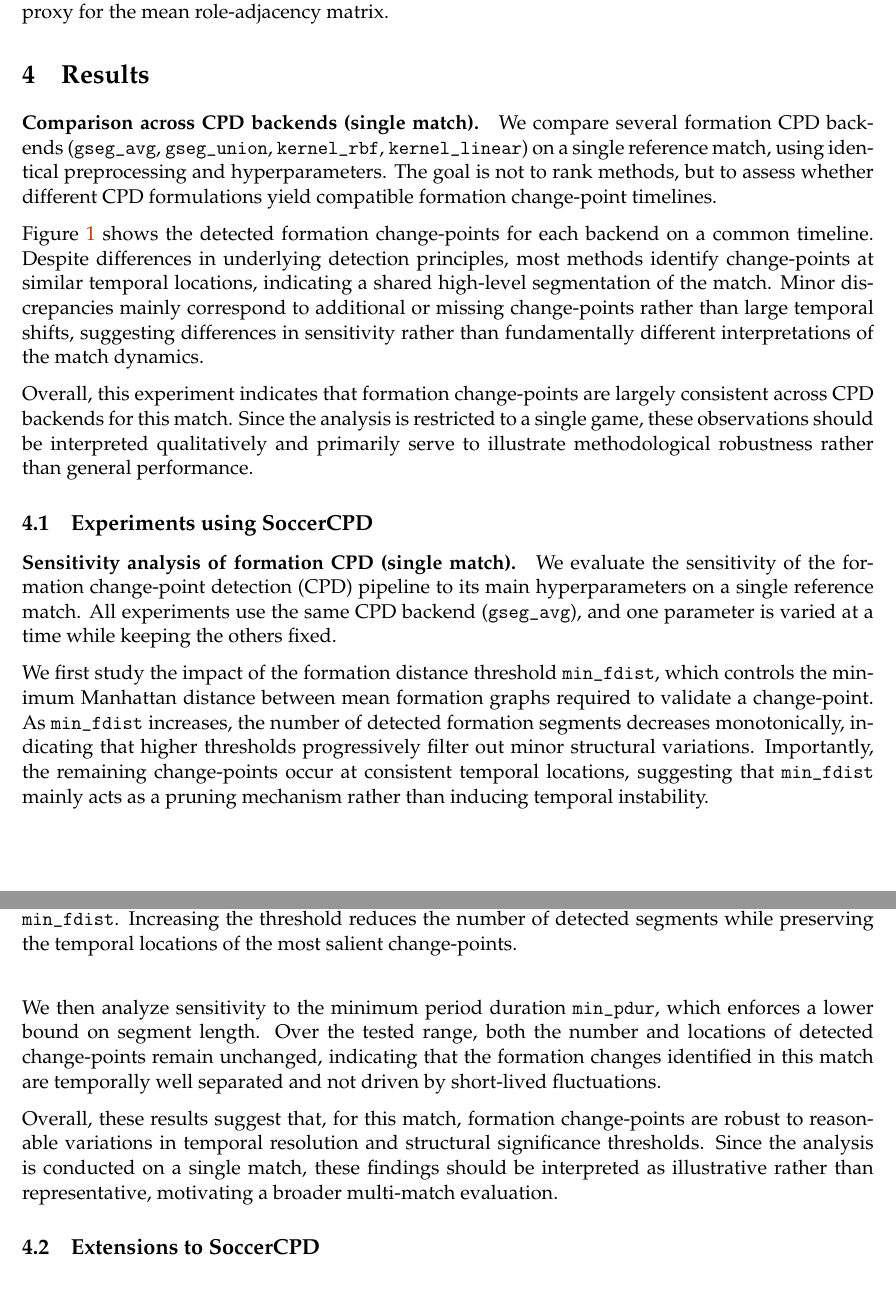
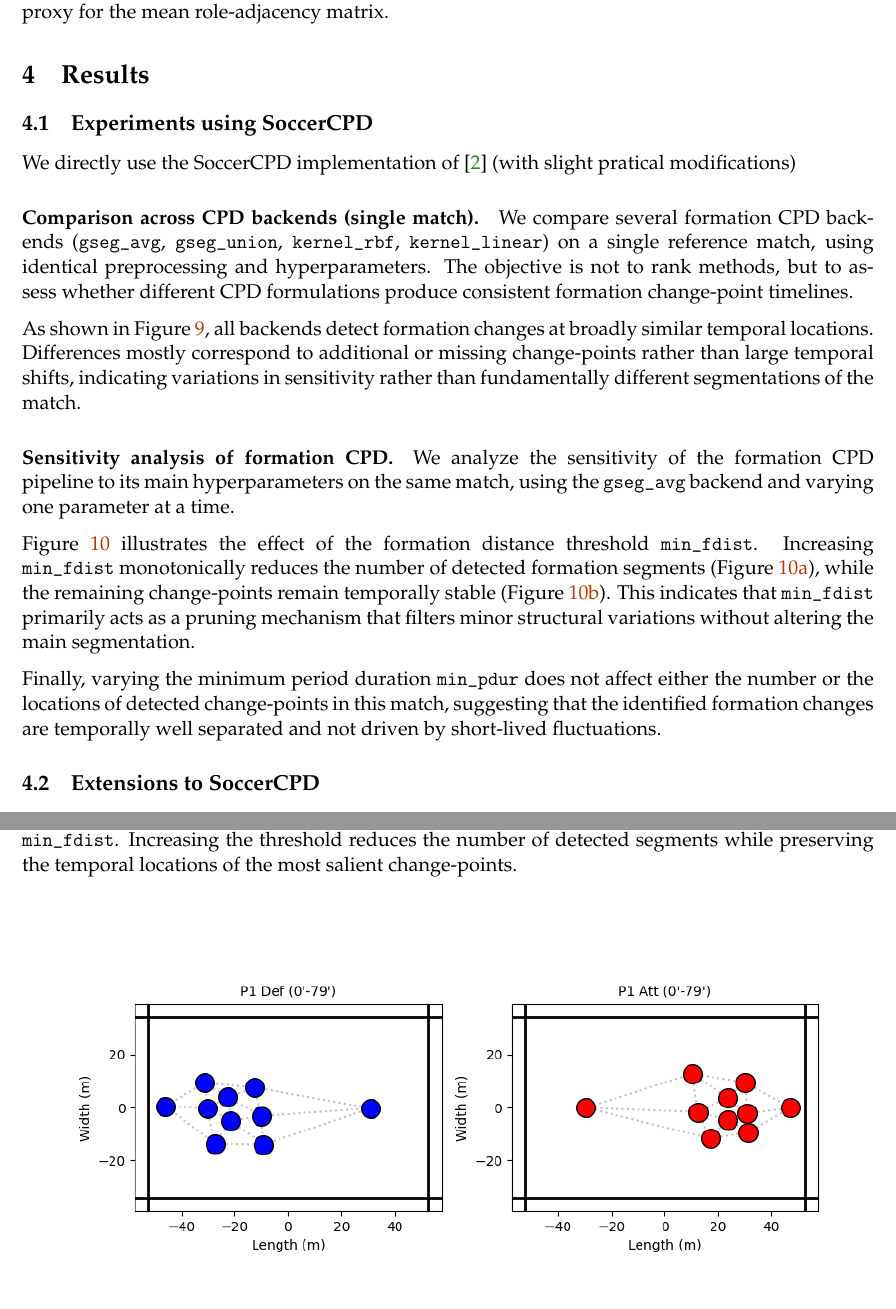
Before and after one commit to fotisk07/TimeSeries-MiniProject, a LaTeX document (report/main.tex, which reads report/sections/4_results.tex, report/sections/5.Annex.tex): two parts of pages 5 and 6 of 14 before the commit and two parts of pages 5 and 12 of 14 after it, joined at a grey line, cut so that both start at the same text. Compiled offline with pdfLaTeX.

Commit message:
shortened some stuff

```diff
--- a/report/sections/4_results.tex
+++ b/report/sections/4_results.tex
@@ -1,9 +1,13 @@
 \section{Results} \label{sec:results}
 
+\subsection{Experiments using SoccerCPD}
+We directly use the SoccerCPD implementation of \cite{Kim2022SoccerCPD} (with slight pratical modifications)
+
 \paragraph{Comparison across CPD backends (single match).}
-We compare several formation CPD backends (\texttt{gseg\_avg}, \texttt{gseg\_union}, \texttt{kernel\_rbf}, \texttt{kernel\_linear}) on a single reference match, using identical preprocessing and hyperparameters. The goal is not to rank methods, but to assess whether different CPD formulations yield compatible formation change-point timelines.
+We compare several formation CPD backends (\texttt{gseg\_avg}, \texttt{gseg\_union}, \texttt{kernel\_rbf}, \texttt{kernel\_linear}) on a single reference match, using identical preprocessing and hyperparameters. The objective is not to rank methods, but to assess whether different CPD formulations produce consistent formation change-point timelines.
 
-Figure \ref{fig:exp1_cp_timeline_methods} shows the detected formation change-points for each backend on a common timeline. Despite differences in underlying detection principles, most methods identify change-points at similar temporal locations, indicating a shared high-level segmentation of the match. Minor discrepancies mainly correspond to additional or missing change-points rather than large temporal shifts, suggesting differences in sensitivity rather than fundamentally different interpretations of the match dynamics.
+As shown in Figure~\ref{fig:exp1_cp_timeline_methods}, all backends detect formation changes at broadly similar temporal locations. Differences mostly correspond to additional or missing change-points rather than large temporal shifts, indicating variations in sensitivity rather than fundamentally different segmentations of the match.
 
-Overall, this experiment indicates that formation change-points are largely consistent across CPD backends for this match. Since the analysis is restricted to a single game, these observations should be interpreted qualitatively and primarily serve to illustrate methodological robustness rather than general performance.
+\paragraph{Sensitivity analysis of formation CPD.}
+We analyze the sensitivity of the formation CPD pipeline to its main hyperparameters on the same match, using the \texttt{gseg\_avg} backend and varying one parameter at a time.
 
@@ -16,14 +14,2 @@ Overall, this experiment indicates that formation change-points are largely cons
-    \label{fig:exp1_cp_timeline_methods}
-\end{figure}
+Figure~\ref{fig:exp2_fdist} illustrates the effect of the formation distance threshold \texttt{min\_fdist}. Increasing \texttt{min\_fdist} monotonically reduces the number of detected formation segments (Figure~\ref{fig:exp2_segments_fdist}), while the remaining change-points remain temporally stable (Figure~\ref{fig:exp2_cp_timeline_fdist}). This indicates that \texttt{min\_fdist} primarily acts as a pruning mechanism that filters minor structural variations without altering the main segmentation.
 
-
-\subsection{Experiments using SoccerCPD}
-
-\paragraph{Sensitivity analysis of formation CPD (single match).}
-We evaluate the sensitivity of the formation change-point detection (CPD) pipeline to its main hyperparameters on a single reference match. All experiments use the same CPD backend (\texttt{gseg\_avg}), and one parameter is varied at a time while keeping the others fixed.
-
-We first study the impact of the formation distance threshold \(\texttt{min\_fdist}\), which controls the minimum Manhattan distance between mean formation graphs required to validate a change-point. As \(\texttt{min\_fdist}\) increases, the number of detected formation segments decreases monotonically, indicating that higher thresholds progressively filter out minor structural variations. Importantly, the remaining change-points occur at consistent temporal locations, suggesting that \(\texttt{min\_fdist}\) mainly acts as a pruning mechanism rather than inducing temporal instability.
-
-We then analyze sensitivity to the minimum period duration \(\texttt{min\_pdur}\), which enforces a lower bound on segment length. Over the tested range, both the number and locations of detected change-points remain unchanged, indicating that the formation changes identified in this match are temporally well separated and not driven by short-lived fluctuations.
-
-Overall, these results suggest that, for this match, formation change-points are robust to reasonable variations in temporal resolution and structural significance thresholds. Since the analysis is conducted on a single match, these findings should be interpreted as illustrative rather than representative, motivating a broader multi-match evaluation.
@@ -44,11 +16,4 @@ Overall, these results suggest that, for this match, formation change-points are
-        \label{fig:exp2_cp_timeline_fdist}
-    \end{subfigure}
-    \caption{
-    Sensitivity of formation change-point detection to the formation distance threshold \texttt{min\_fdist}.
-    Increasing the threshold reduces the number of detected segments while preserving the temporal locations of the most salient change-points.
-    }
-    \label{fig:exp2_fdist}
-\end{figure}
+Finally, varying the minimum period duration \texttt{min\_pdur} does not affect either the number or the locations of detected change-points in this match, suggesting that the identified formation changes are temporally well separated and not driven by short-lived fluctuations.
 
 
 
--- a/report/sections/5.Annex.tex
+++ b/report/sections/5.Annex.tex
@@ -131,3 +153,13 @@ This appendix gathers all visual material related to the experiments referenced
+        \label{fig:exp2_cp_timeline_fdist}
+    \end{subfigure}
+    \caption{
+    Sensitivity of formation change-point detection to the formation distance threshold \texttt{min\_fdist}.
+    Increasing the threshold reduces the number of detected segments while preserving the temporal locations of the most salient change-points.
+    }
+    \label{fig:exp2_fdist}
+\end{figure}
+
+
 \begin{figure}
     \centering
     \includegraphics[width=0.9\linewidth]{../figures/Experiments_AttDefFormations_1925299.png}
```
Also changed, not shown: report/sections/1_introduction.tex (+3 -2 lines), report/sections/2a_formcpd.tex (+1 -5 lines), figures/data-heatmap_comparison.png, report/main.pdf, report/sections/4_results.tex (20 more changed lines), report/sections/5.Annex.tex (24 more changed lines), 4 other files.
